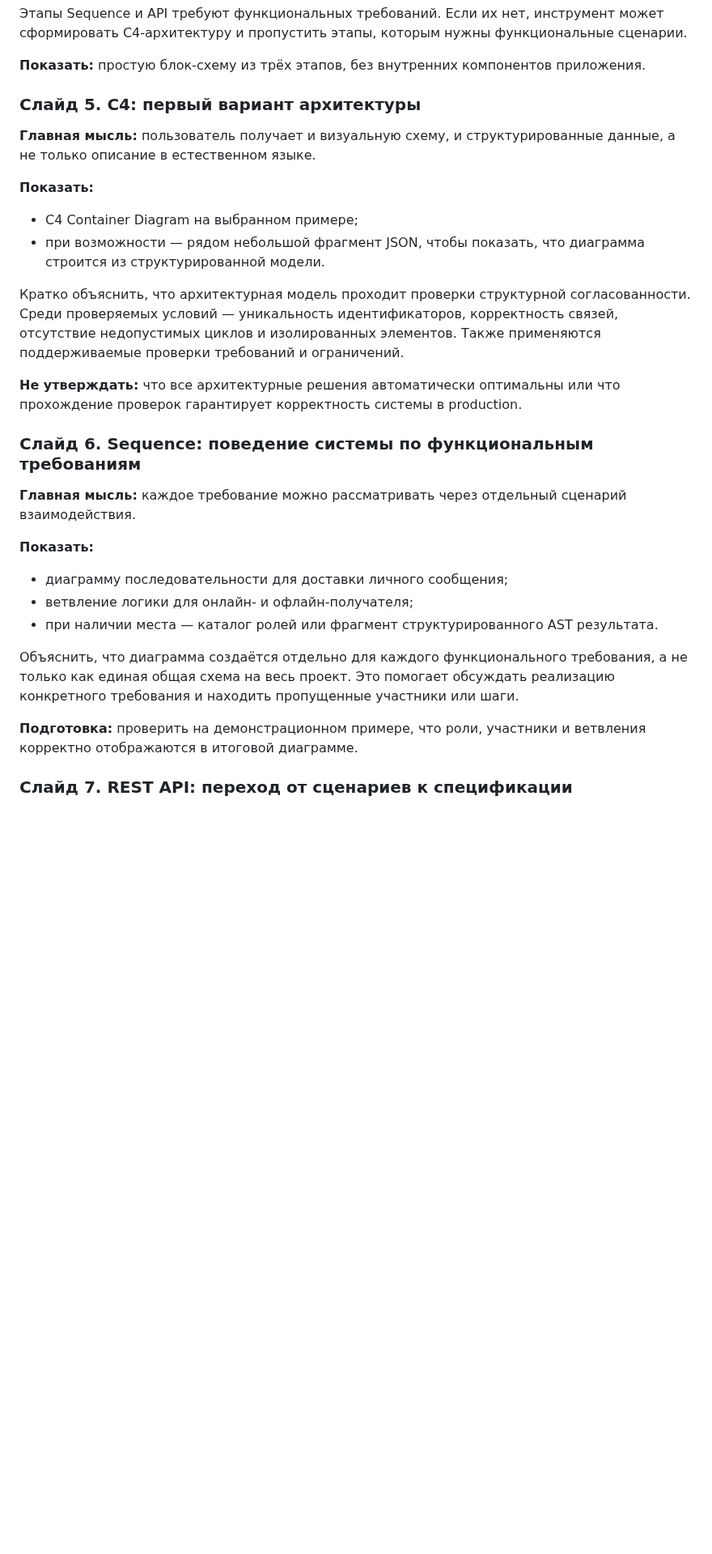
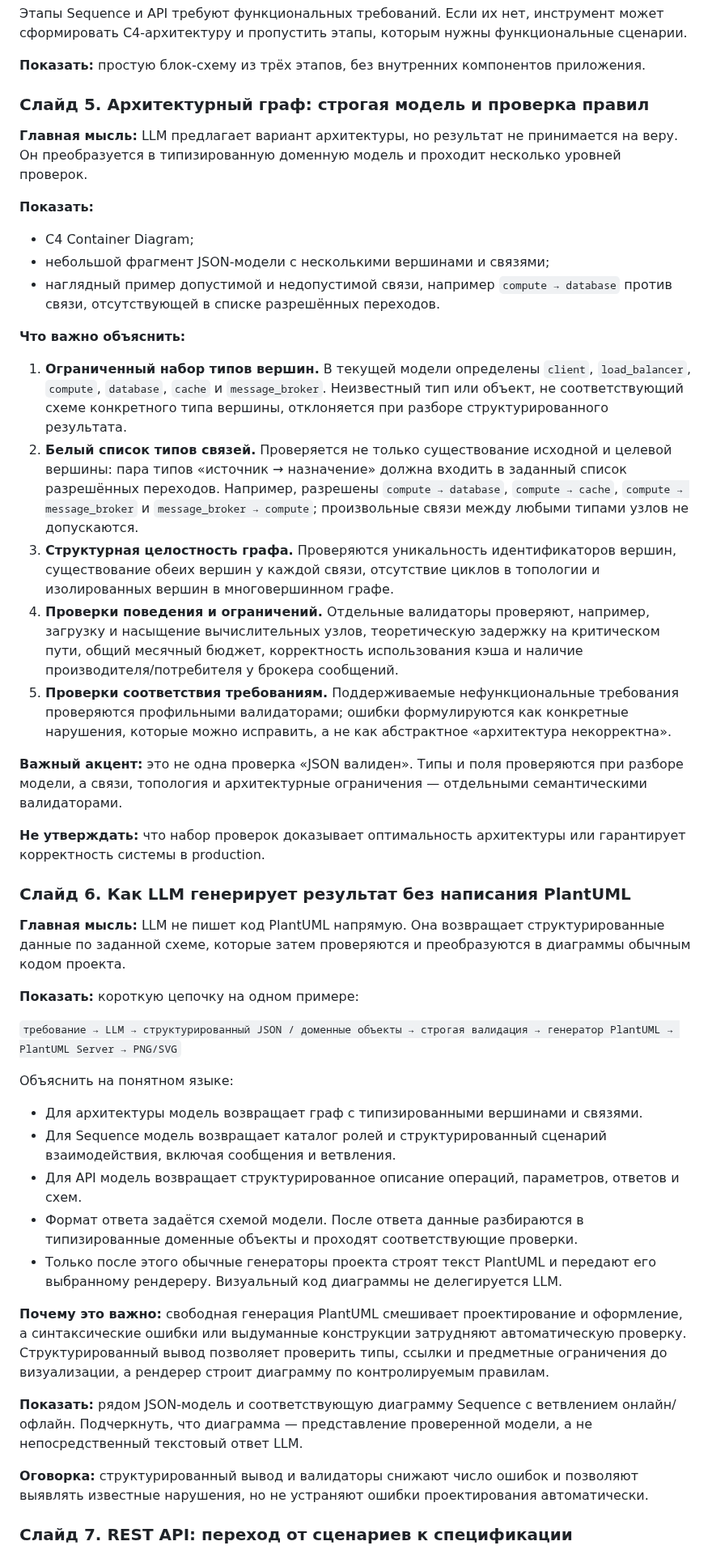
Before and after one commit to Volodya1000/AutoSystemDesign, a Markdown page: docs/presentation_plan.md, the part around one of its changes. Shown at 81% size. Drawn GitHub-style; blank space fills up the shorter version.

Commit message:
docs: emphasize structured output and strict validation

```diff
--- a/docs/presentation_plan.md
+++ b/docs/presentation_plan.md
@@ -66,30 +66,47 @@
 
 **Показать:** простую блок-схему из трёх этапов, без внутренних компонентов приложения.
 
-### Слайд 5. C4: первый вариант архитектуры
+### Слайд 5. Архитектурный граф: строгая модель и проверка правил
 
-**Главная мысль:** пользователь получает и визуальную схему, и структурированные данные, а не только описание в естественном языке.
+**Главная мысль:** LLM предлагает вариант архитектуры, но результат не принимается на веру. Он преобразуется в типизированную доменную модель и проходит несколько уровней проверок.
 
 **Показать:**
-- C4 Container Diagram на выбранном примере;
-- при возможности — рядом небольшой фрагмент JSON, чтобы показать, что диаграмма строится из структурированной модели.
+- C4 Container Diagram;
+- небольшой фрагмент JSON-модели с несколькими вершинами и связями;
+- наглядный пример допустимой и недопустимой связи, например `compute → database` против связи, отсутствующей в списке разрешённых переходов.
 
-Кратко объяснить, что архитектурная модель проходит проверки структурной согласованности. Среди проверяемых условий — уникальность идентификаторов, корректность связей, отсутствие недопустимых циклов и изолированных элементов. Также применяются поддерживаемые проверки требований и ограничений.
+**Что важно объяснить:**
 
-**Не утверждать:** что все архитектурные решения автоматически оптимальны или что прохождение проверок гарантирует корректность системы в production.
+1. **Ограниченный набор типов вершин.** В текущей модели определены `client`, `load_balancer`, `compute`, `database`, `cache` и `message_broker`. Неизвестный тип или объект, не соответствующий схеме конкретного типа вершины, отклоняется при разборе структурированного результата.
+2. **Белый список типов связей.** Проверяется не только существование исходной и целевой вершины: пара типов «источник → назначение» должна входить в заданный список разрешённых переходов. Например, разрешены `compute → database`, `compute → cache`, `compute → message_broker` и `message_broker → compute`; произвольные связи между любыми типами узлов не допускаются.
+3. **Структурная целостность графа.** Проверяются уникальность идентификаторов вершин, существование обеих вершин у каждой связи, отсутствие циклов в топологии и изолированных вершин в многовершинном графе.
+4. **Проверки поведения и ограничений.** Отдельные валидаторы проверяют, например, загрузку и насыщение вычислительных узлов, теоретическую задержку на критическом пути, общий месячный бюджет, корректность использования кэша и наличие производителя/потребителя у брокера сообщений.
+5. **Проверки соответствия требованиям.** Поддерживаемые нефункциональные требования проверяются профильными валидаторами; ошибки формулируются как конкретные нарушения, которые можно исправить, а не как абстрактное «архитектура некорректна».
 
-### Слайд 6. Sequence: поведение системы по функциональным требованиям
+**Важный акцент:** это не одна проверка «JSON валиден». Типы и поля проверяются при разборе модели, а связи, топология и архитектурные ограничения — отдельными семантическими валидаторами.
 
-**Главная мысль:** каждое требование можно рассматривать через отдельный сценарий взаимодействия.
+**Не утверждать:** что набор проверок доказывает оптимальность архитектуры или гарантирует корректность системы в production.
 
-**Показать:**
-- диаграмму последовательности для доставки личного сообщения;
-- ветвление логики для онлайн- и офлайн-получателя;
-- при наличии места — каталог ролей или фрагмент структурированного AST результата.
+### Слайд 6. Как LLM генерирует результат без написания PlantUML
 
-Объяснить, что диаграмма создаётся отдельно для каждого функционального требования, а не только как единая общая схема на весь проект. Это помогает обсуждать реализацию конкретного требования и находить пропущенные участники или шаги.
+**Главная мысль:** LLM не пишет код PlantUML напрямую. Она возвращает структурированные данные по заданной схеме, которые затем проверяются и преобразуются в диаграммы обычным кодом проекта.
 
-**Подготовка:** проверить на демонстрационном примере, что роли, участники и ветвления корректно отображаются в итоговой диаграмме.
+**Показать:** короткую цепочку на одном примере:
+
+`требование → LLM → структурированный JSON / доменные объекты → строгая валидация → генератор PlantUML → PlantUML Server → PNG/SVG`
+
+Объяснить на понятном языке:
+- Для архитектуры модель возвращает граф с типизированными вершинами и связями.
+- Для Sequence модель возвращает каталог ролей и структурированный сценарий взаимодействия, включая сообщения и ветвления.
+- Для API модель возвращает структурированное описание операций, параметров, ответов и схем.
+- Формат ответа задаётся схемой модели. После ответа данные разбираются в типизированные доменные объекты и проходят соответствующие проверки.
+- Только после этого обычные генераторы проекта строят текст PlantUML и передают его выбранному рендереру. Визуальный код диаграммы не делегируется LLM.
+
+**Почему это важно:** свободная генерация PlantUML смешивает проектирование и оформление, а синтаксические ошибки или выдуманные конструкции затрудняют автоматическую проверку. Структурированный вывод позволяет проверить типы, ссылки и предметные ограничения до визуализации, а рендерер строит диаграмму по контролируемым правилам.
+
+**Показать:** рядом JSON-модель и соответствующую диаграмму Sequence с ветвлением онлайн/офлайн. Подчеркнуть, что диаграмма — представление проверенной модели, а не непосредственный текстовый ответ LLM.
+
+**Оговорка:** структурированный вывод и валидаторы снижают число ошибок и позволяют выявлять известные нарушения, но не устраняют ошибки проектирования автоматически.
 
 ### Слайд 7. REST API: переход от сценариев к спецификации
 
```
Also changed, not shown: other parts of docs/presentation_plan.md (+4 -2 lines).
